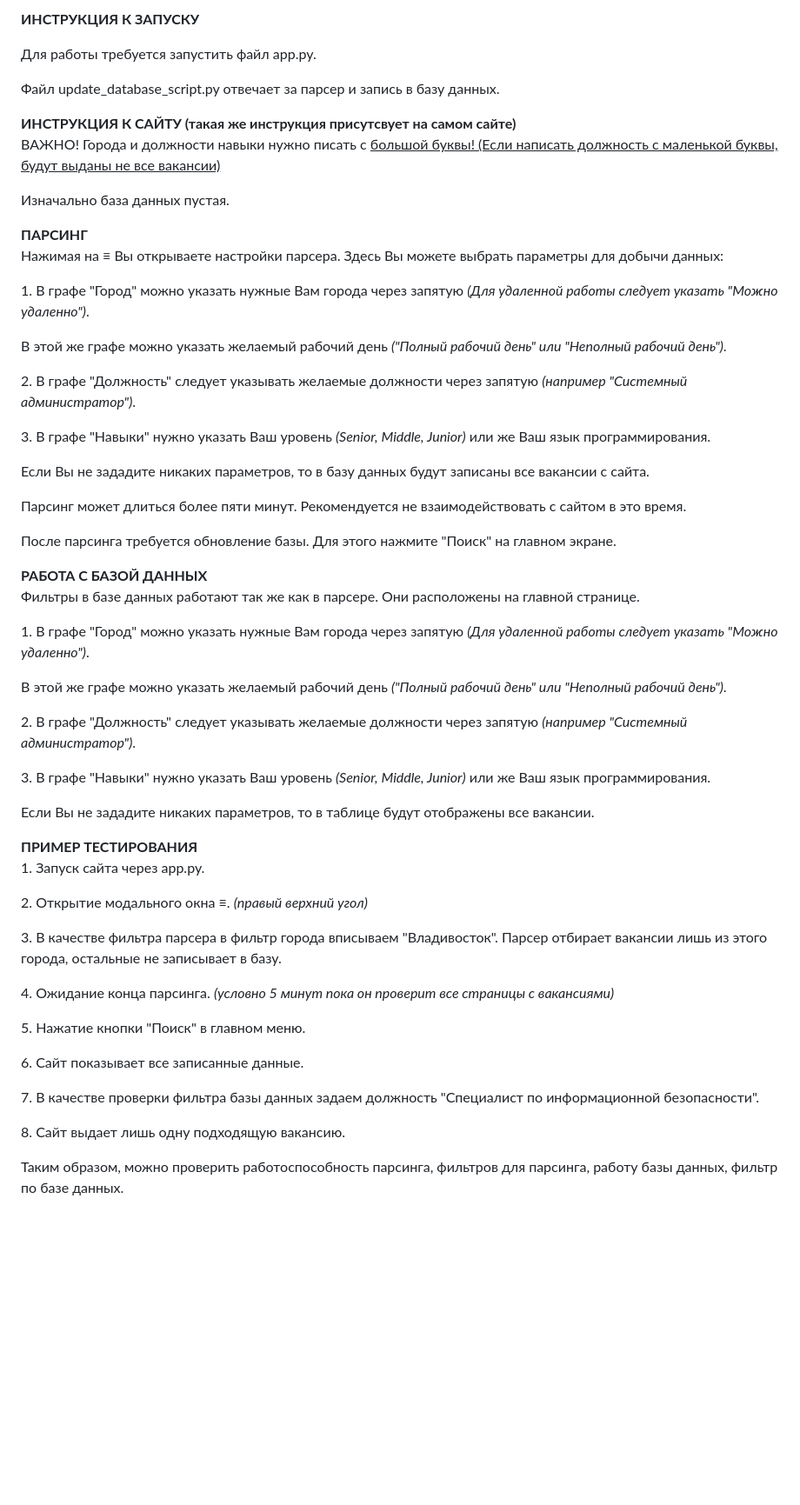
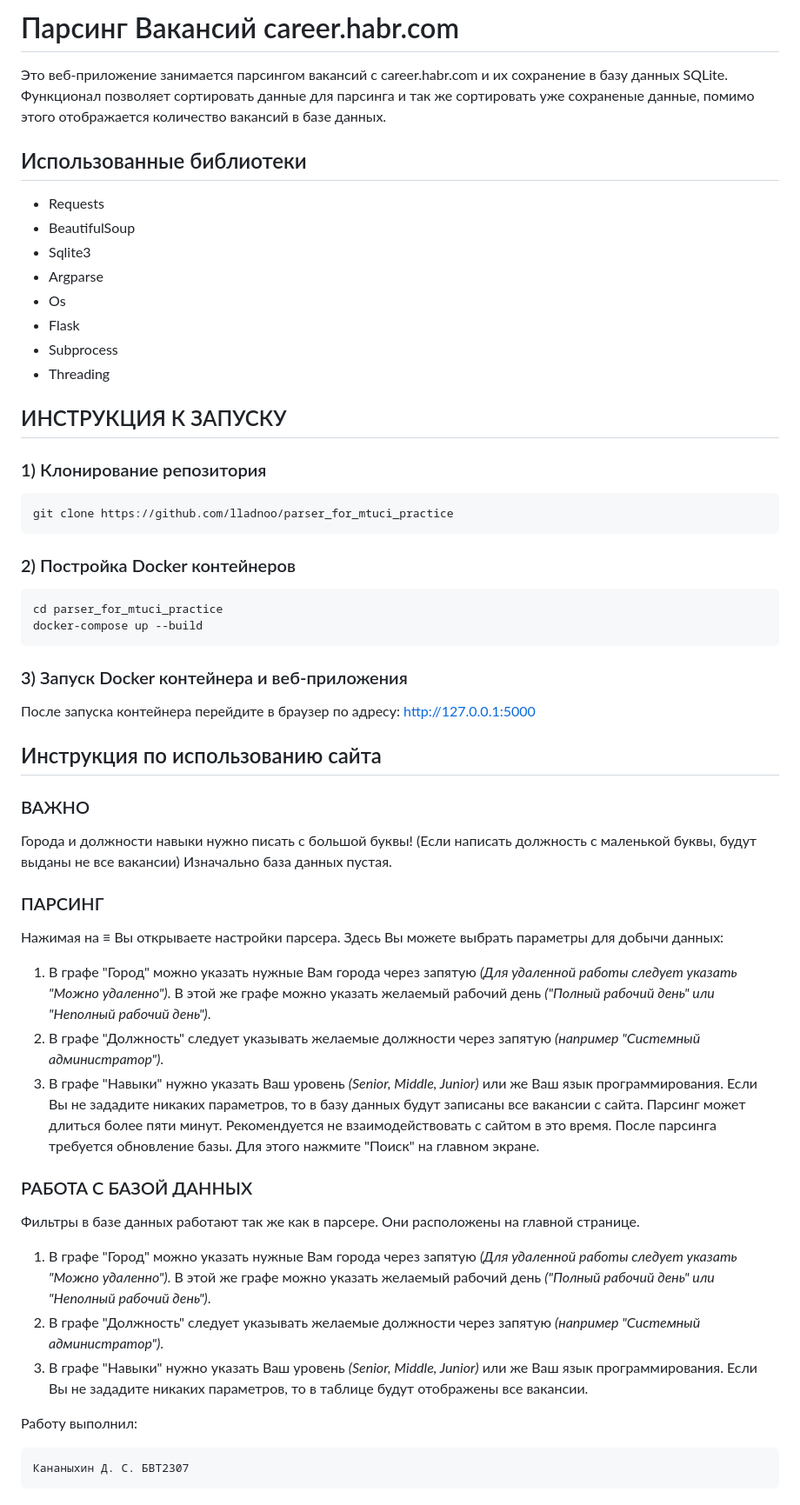
Before and after one commit to lladnoo/parser_for_mtuci_practice, a Markdown page: README.md, the part around the change. Shown: that part at 87% size. GitHub-like rendering; blank space fills up the shorter version.

````diff
--- a/README.md
+++ b/README.md
@@ -1,32 +1,62 @@
-<b>ИНСТРУКЦИЯ К ЗАПУСКУ</b>
-<p>Для работы требуется запустить файл app.py.</p>
-<p>Файл update_database_script.py отвечает за парсер и запись в базу данных.</p>
-<b>ИНСТРУКЦИЯ К САЙТУ (такая же инструкция присутсвует на самом сайте)</b>
-<p>ВАЖНО! Города и должности навыки нужно писать c <u>большой буквы! (Если написать должность с маленькой буквы, будут выданы не все вакансии)</p>
-<p>Изначально база данных пустая.</p>
-<b>ПАРСИНГ</b>
-<p>Нажимая на ≡ Вы открываете настройки парсера. Здесь Вы можете выбрать параметры для добычи данных:</p>
-<p>1. В графе "Город" можно указать нужные Вам города через запятую <i>(Для удаленной работы следует указать "Можно удаленно")</i>.</p>
-<p>В этой же графе можно указать желаемый рабочий день <i>("Полный рабочий день" или "Неполный рабочий день")</i>.</P>
-<p>2. В графе "Должность" следует указывать желаемые должности через запятую <i>(например "Системный администратор")</i>.</p>
-<p>3. В графе "Навыки" нужно указать Ваш уровень <i>(Senior, Middle, Junior)</i> или же Ваш язык программирования.</p>
-<p>Если Вы не зададите никаких параметров, то в базу данных будут записаны все вакансии с сайта.</p>
-<p>Парсинг может длиться более пяти минут. Рекомендуется не взаимодействовать с сайтом в это время.</p>
-<p>После парсинга требуется обновление базы. Для этого нажмите "Поиск" на главном экране.</p>
-<b>РАБОТА С БАЗОЙ ДАННЫХ</b>
-<p>Фильтры в базе данных работают так же как в парсере. Они расположены на главной странице.</p>
-<p>1. В графе "Город" можно указать нужные Вам города через запятую <i>(Для удаленной работы следует указать "Можно удаленно")</i>.</p>
-<p>В этой же графе можно указать желаемый рабочий день <i>("Полный рабочий день" или "Неполный рабочий день")</i>.</P>
-<p>2. В графе "Должность" следует указывать желаемые должности через запятую <i>(например "Системный администратор")</i>.</p>
-<p>3. В графе "Навыки" нужно указать Ваш уровень <i>(Senior, Middle, Junior)</i> или же Ваш язык программирования.</p>
-<p>Если Вы не зададите никаких параметров, то в таблице будут отображены все вакансии.</p>
-<b>ПРИМЕР ТЕСТИРОВАНИЯ</b>
-<p>1. Запуск сайта через app.py.</p>
-<p>2. Открытие модального окна ≡. <i>(правый верхний угол)</i></p>
-<p>3. В качестве фильтра парсера в фильтр города вписываем "Владивосток". Парсер отбирает вакансии лишь из этого города, остальные не записывает в базу.</p>
-<p>4. Ожидание конца парсинга. <i>(условно 5 минут пока он проверит все страницы с вакансиями)</i></p>
-<p>5. Нажатие кнопки "Поиск" в главном меню.</p>
-<p>6. Сайт показывает все записанные данные.</p>
-<p>7. В качестве проверки фильтра базы данных задаем должность "Специалист по информационной безопасности".</p>
-<p>8. Сайт выдает лишь одну подходящую вакансию.</p>
-<p>Таким образом, можно проверить работоспособность парсинга, фильтров для парсинга, работу базы данных, фильтр по базе данных.</p>
+# Парсинг Вакансий career.habr.com
+
+Это веб-приложение занимается парсингом вакансий с career.habr.com и их сохранение в базу данных SQLite. Функционал позволяет сортировать данные для парсинга и так же сортировать уже сохраненые данные, помимо этого отображается количество вакансий в базе данных.
+
+## Использованные библиотеки
+
+- Requests
+- BeautifulSoup
+- Sqlite3
+- Argparse
+- Os
+- Flask
+- Subprocess
+- Threading
+
+## ИНСТРУКЦИЯ К ЗАПУСКУ
+
+### 1) Клонирование репозитория
+```bash
+git clone https://github.com/lladnoo/parser_for_mtuci_practice
+```
+
+### 2) Постройка Docker контейнеров
+
+```bash
+cd parser_for_mtuci_practice
+docker-compose up --build
+```
+
+### 3) Запуск Docker контейнера и веб-приложения
+
+После запуска контейнера перейдите в браузер по адресу: http://127.0.0.1:5000
+
+## Инструкция по использованию сайта
+
+### ВАЖНО
+Города и должности навыки нужно писать c большой буквы! (Если написать должность с маленькой буквы, будут выданы не все вакансии)
+Изначально база данных пустая.
+
+### ПАРСИНГ
+
+Нажимая на ≡ Вы открываете настройки парсера. Здесь Вы можете выбрать параметры для добычи данных:
+1. В графе "Город" можно указать нужные Вам города через запятую <i>(Для удаленной работы следует указать "Можно удаленно")</i>.
+В этой же графе можно указать желаемый рабочий день <i>("Полный рабочий день" или "Неполный рабочий день")</i>.
+2. В графе "Должность" следует указывать желаемые должности через запятую <i>(например "Системный администратор")</i>.
+3. В графе "Навыки" нужно указать Ваш уровень <i>(Senior, Middle, Junior)</i> или же Ваш язык программирования.
+Если Вы не зададите никаких параметров, то в базу данных будут записаны все вакансии с сайта.
+Парсинг может длиться более пяти минут. Рекомендуется не взаимодействовать с сайтом в это время.
+После парсинга требуется обновление базы. Для этого нажмите "Поиск" на главном экране.
+
+### РАБОТА С БАЗОЙ ДАННЫХ
+
+Фильтры в базе данных работают так же как в парсере. Они расположены на главной странице.
+1. В графе "Город" можно указать нужные Вам города через запятую <i>(Для удаленной работы следует указать "Можно удаленно")</i>.
+В этой же графе можно указать желаемый рабочий день <i>("Полный рабочий день" или "Неполный рабочий день")</i>.
+2. В графе "Должность" следует указывать желаемые должности через запятую <i>(например "Системный администратор")</i>.
+3. В графе "Навыки" нужно указать Ваш уровень <i>(Senior, Middle, Junior)</i> или же Ваш язык программирования.
+Если Вы не зададите никаких параметров, то в таблице будут отображены все вакансии.
+
+Работу выполнил:
+
+    Кананыхин Д. С. БВТ2307
````
